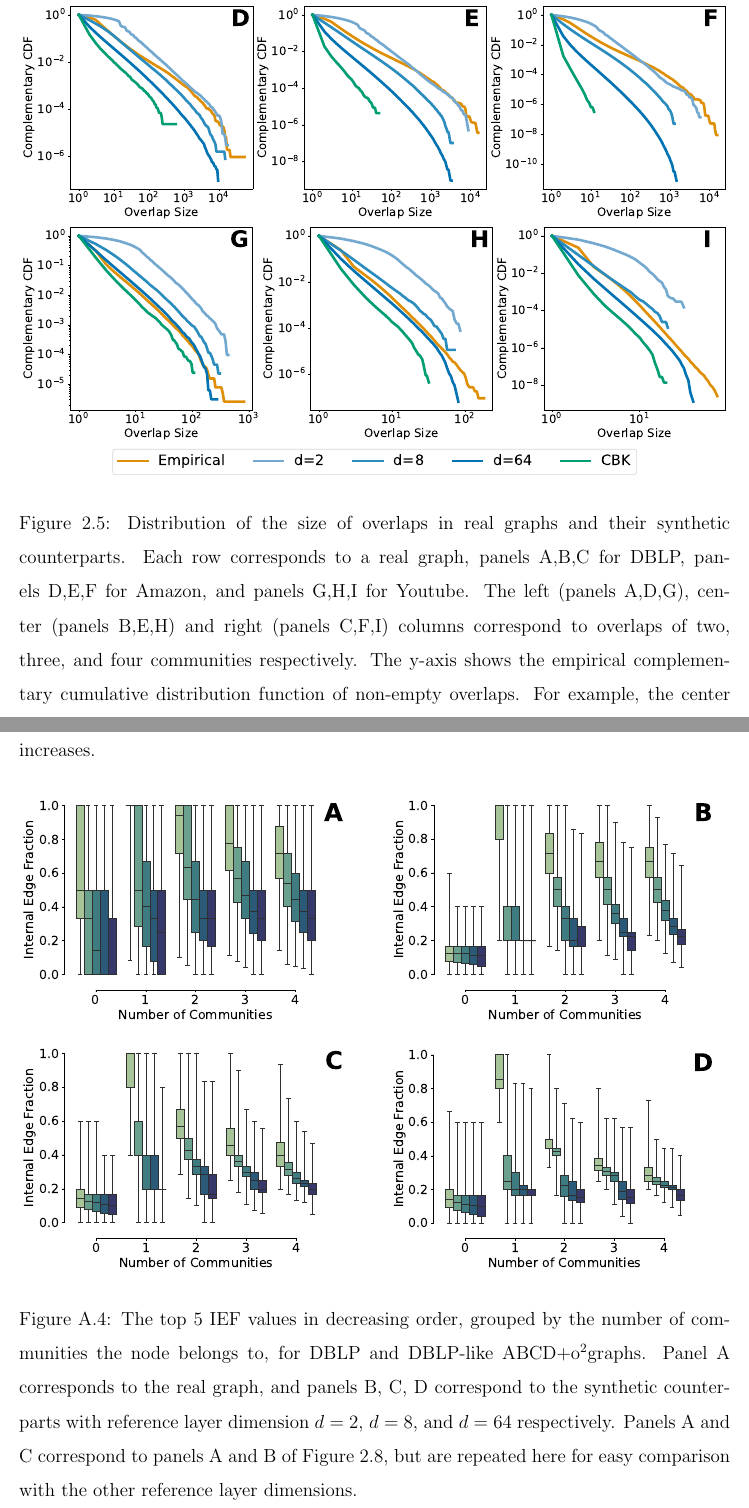
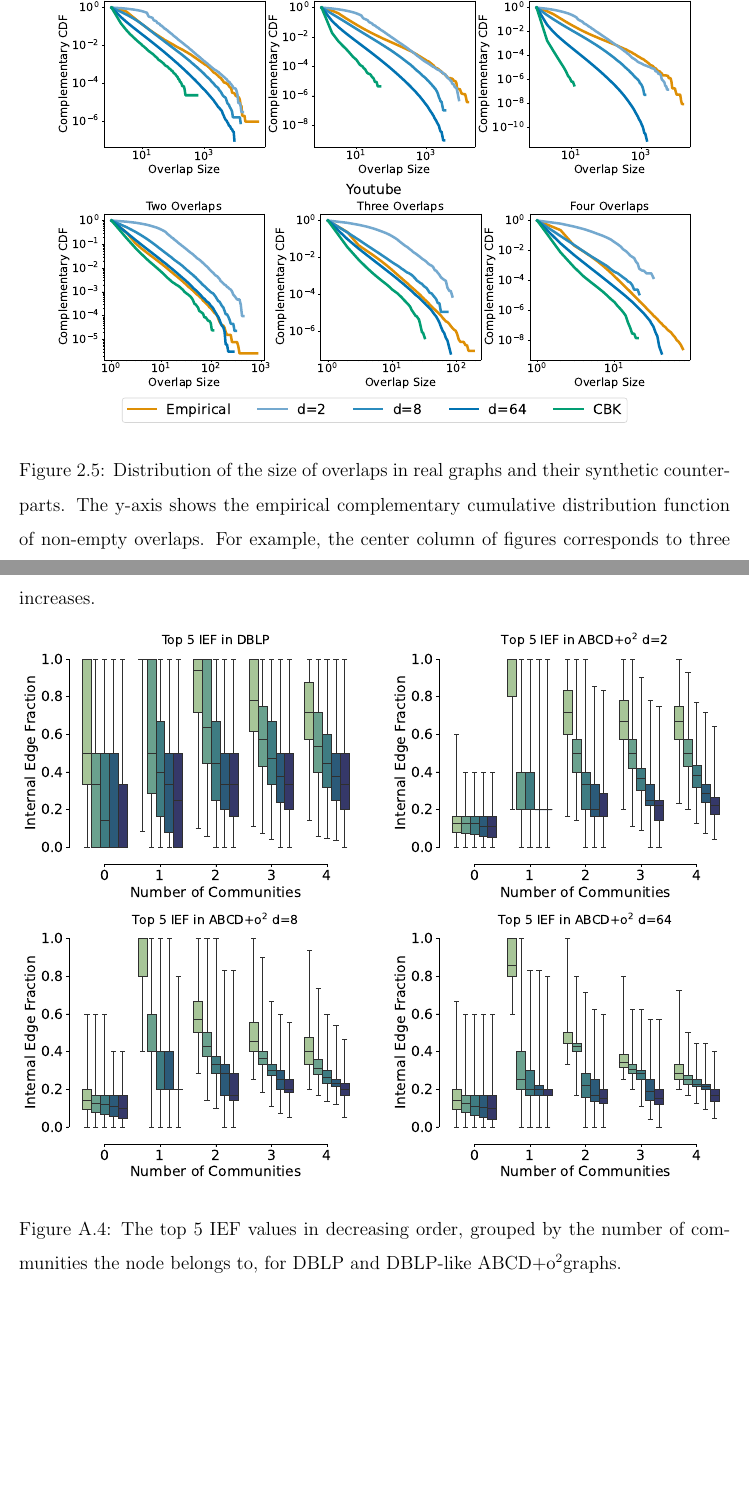
Before and after one commit to ryandewolfe33/msc_thesis, a LaTeX thesis (thesis.tex): two parts of pages 38 and 83 of 95, joined at a grey line, cut so that both start at the same text, the shorter picture padded with empty space. The pictures show the PDF file thesis.pdf that the author committed with the source.

Commit message:
Give ABCDoo papers titles

```diff
--- a/thesis.tex
+++ b/thesis.tex
@@ -604,7 +604,7 @@ Moreover, this experiment verifies that the distributions coming from the real n
     \includegraphics[width=0.48\linewidth]{figures/amazon_com_size.pdf}\\
     \includegraphics[width=0.48\linewidth]{figures/youtube_com_size.pdf}
     \caption{
-        Distribution of community sizes for real-world networks and their synthetic counterparts: DBLP in panel A, Amazon in panel B, and Youtube in panel C.
+        Distribution of community sizes for real-world networks and their synthetic counterparts.
         The y-axis shows the empirical complementary cumulative distribution function, computed as $y = 1 - |\{C_i : |C_i| < x\}| \; / \; |\{C_i\}|$.
     }
     \label{fig:com-size}
@@ -623,7 +623,7 @@ The flexibility and realistic distributions are even more encouraging when we re
     \includegraphics[width=0.48\linewidth]{figures/amazon_coms_per_node.pdf}\\
     \includegraphics[width=0.48\linewidth]{figures/youtube_coms_per_node.pdf}
     \caption{
-        Distribution of the number of communities per node in each real-world network and their synthetic counterparts: DBLP in panel A, Amazon in panel B, and Youtube in panel C.
+        Distribution of the number of communities per node in each real-world network and their synthetic counterparts.
         The y-axis shows the empirical complementary cumulative distribution function, computed as $y = 1 - |\{v_i : |\{C_j : v_i \in C_j\} < x\}| \; / \; |V|$.
     }
     \label{fig:coms-per-node}
@@ -639,11 +639,9 @@ We consider this experiment strong evidence for using a reference layer as the d
 
 \begin{figure}[H]
     \centering
-    \includegraphics[width=\linewidth]{figures/overlap.pdf}
+    \includegraphics[width=0.9\linewidth]{figures/overlap.pdf}
     \caption{
         Distribution of the size of overlaps in real graphs and their synthetic counterparts.
-        Each row corresponds to a real graph, panels A,B,C for DBLP, panels D,E,F for Amazon, and panels G,H,I for Youtube.
-        The left (panels A,D,G), center (panels B,E,H) and right (panels C,F,I) columns correspond to overlaps of two, three, and four communities respectively.
         The y-axis shows the empirical complementary cumulative distribution function of non-empty overlaps.
         For example, the center column of figures corresponds to three overlapping communities and is computed as $y = 1 - |\{ \{C_i, C_j, C_k\} : |C_i \cap C_j \cap C_k| < x\}| \; / \; |\{ \{C_i, C_j, C_k\} : |C_i \cap C_j \cap C_k| \neq \emptyset|$.
     }
@@ -715,7 +713,7 @@ Note that the most similar dimension for each real graph is consistent with the
     \includegraphics[width=0.48\linewidth]{figures/amazon_overlap_density.pdf}\\
     \includegraphics[width=0.48\linewidth]{figures/youtube_overlap_density.pdf}
     \caption{
-        Distribution of the density for pairs of communities with non-zero overlap in real graphs and their synthetic counterparts; DBLP in panel A, Amazon in panel B, and Youtube in panel C.
+        Distribution of the density for pairs of communities with non-zero overlap in real graphs and their synthetic counterparts.
         The shaded region corresponds to the 25th to 75th quartiles, and the whiskers correspond to the maximum and minimum values.
         We restrict to overlaps of size at least $10$ due to the discrete and unpredictable nature of small communities.
     }
@@ -748,7 +746,7 @@ This feature is also present in the DBLP graph, the other real graphs, and the o
     \includegraphics[width=0.48\linewidth]{figures/dblp_ief_d8.pdf}
     \caption{
         Five largest internal edge fractions, sorted in descending order, grouped by the number of communities.
-        Panel A corresponds to the DBLP graphs, and panel B to the synthetic counterpart with reference layer dimension $d=8$.
+        The left corresponds to the DBLP graphs, and the right to the synthetic counterpart with reference layer dimension $d=8$.
         A pattern is consistent between DBLP and \abcdoo, namely, that for nodes belonging to $\ell$ communities there are $\ell$ large, but not equal, internal edge fraction values.
     }
     \label{fig:dblp-ief}
@@ -1464,7 +1462,7 @@ However, the density of the intersection does increase with $\rho$, meaning that
     \includegraphics[width=0.48\linewidth]{figures/amazon_rho_vs_overlap_density_d2.pdf}
     \includegraphics[width=0.48\linewidth]{figures/amazon_rho_vs_overlap_density_d8.pdf}\\
     \includegraphics[width=0.48\linewidth]{figures/amazon_rho_vs_overlap_density_d64.pdf}
-    \caption{The density of overlaps compared to the empirical $\rho$ on Amazon-like \abcdoo\ graphs with reference layer dimensions $d=2$ (panel A), $d = 8$ (panel B) and $d=64$ (panel C).}
+    \caption{The density of overlaps compared to the empirical $\rho$ on Amazon-like \abcdoo\ graphs with reference layer dimensions $d=2$, $d = 8$, and $d=64$.}
     \label{fig:a3}
 \end{figure}
 
@@ -1481,7 +1479,7 @@ Furthermore, the gap between the $\ell$ and $\ell+1$ IEF values tends to decreas
     \includegraphics[width=0.48\linewidth]{figures/dblp_ief_d2.pdf}\\
     \includegraphics[width=0.48\linewidth]{figures/dblp_ief_d8_app.pdf}\hfill
     \includegraphics[width=0.48\linewidth]{figures/dblp_ief_d64.pdf}
-    \caption{The top 5 IEF values in decreasing order, grouped by the number of communities the node belongs to, for DBLP and DBLP-like \abcdoo graphs. Panel A corresponds to the real graph, and panels B, C, D correspond to the synthetic counterparts with reference layer dimension $d=2$, $d=8$, and $d=64$ respectively. Panels A and C correspond to panels A and B of Figure \ref{fig:dblp-ief}, but are repeated here for easy comparison with the other reference layer dimensions.}
+    \caption{The top 5 IEF values in decreasing order, grouped by the number of communities the node belongs to, for DBLP and DBLP-like \abcdoo graphs.}
     \label{fig:b1}
 \end{figure}
 
@@ -1491,7 +1489,7 @@ Furthermore, the gap between the $\ell$ and $\ell+1$ IEF values tends to decreas
     \includegraphics[width=0.48\linewidth]{figures/amazon_ief_d2.pdf}\\
     \includegraphics[width=0.48\linewidth]{figures/amazon_ief_d8.pdf}\hfill
     \includegraphics[width=0.48\linewidth]{figures/amazon_ief_d64.pdf}
-    \caption{The top 5 IEF values in decreasing order, grouped by the number of communities the node belongs to, for Amazon and Amazon-like \abcdoo graphs. Panel A corresponds to the real graph, and panels B, C, D correspond to the synthetic counterparts with reference layer dimension $d=2$, $d=8$, and $d=64$ respectively}
+    \caption{The top 5 IEF values in decreasing order, grouped by the number of communities the node belongs to, for Amazon and Amazon-like \abcdoo graphs.}
     \label{fig:b2}
 \end{figure}
 
@@ -1501,7 +1499,7 @@ Furthermore, the gap between the $\ell$ and $\ell+1$ IEF values tends to decreas
     \includegraphics[width=0.48\linewidth]{figures/youtube_ief_d2.pdf}\\
     \includegraphics[width=0.48\linewidth]{figures/youtube_ief_d8.pdf}\hfill
     \includegraphics[width=0.48\linewidth]{figures/youtube_ief_d64.pdf}
-    \caption{The top 5 IEF values in decreasing order, grouped by the number of communities the node belongs to, for YouTube and YouTube-like \abcdoo graphs. Panel A corresponds to the real graph, and panels B, C, D correspond to the synthetic counterparts with reference layer dimension $d=2$, $d=8$, and $d=64$ respectively}
+    \caption{The top 5 IEF values in decreasing order, grouped by the number of communities the node belongs to, for YouTube and YouTube-like \abcdoo graphs.}
     \label{fig:b3}
 \end{figure}
 
```
Also changed, not shown: figures/amazon_com_size.pdf, figures/amazon_coms_per_node.pdf, figures/amazon_ief.pdf, figures/amazon_ief_d2.pdf, figures/amazon_ief_d64.pdf, figures/amazon_ief_d8.pdf, figures/amazon_overlap_density.pdf, figures/amazon_rho_vs_overlap_density_d2.pdf, figures/amazon_rho_vs_overlap_density_d64.pdf, figures/amazon_rho_vs_overlap_density_d8.pdf, figures/dblp_com_size.pdf, figures/dblp_coms_per_node.pdf, figures/dblp_ief.pdf, figures/dblp_ief_d2.pdf, 20 more files.
